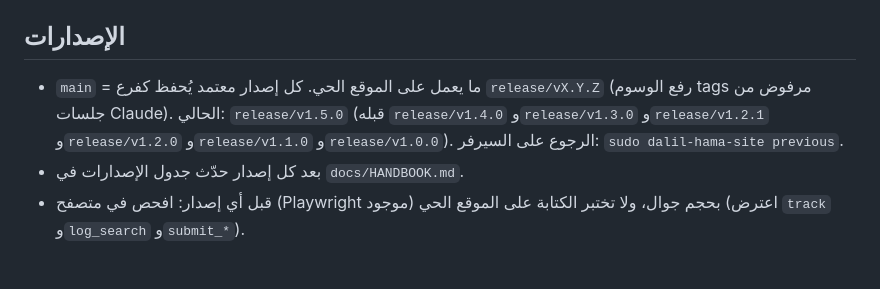
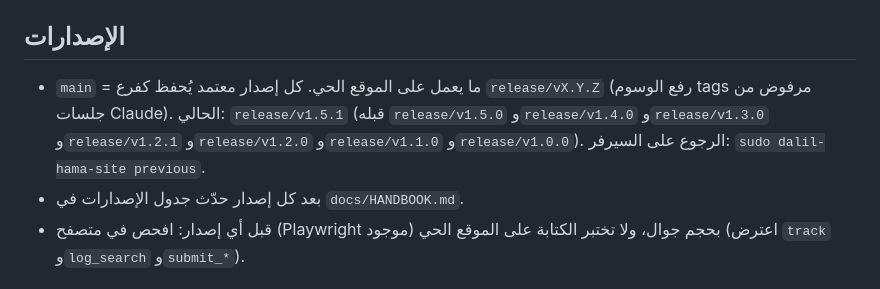
Before and after one commit to majid-apps/dalil-hama-site, a Markdown page: CLAUDE.md, the part around the change. Drawn GitHub-style.

Commit message:
الإصدار v1.5.1 (جاهز للدمج): الإصدار الحالي في CLAUDE.md والمرجع
Co-Authored-By: Claude Opus 5.5 <noreply@anthropic.com>
Claude-Session: https://claude.ai/code/session_01E1Hj8D4q1Gp5vY8Qe8YZYA

```diff
--- a/CLAUDE.md
+++ b/CLAUDE.md
@@ -18,7 +18,7 @@
 - عند تغيير js/css ارفع `?v=` في `index.html` و`admin/index.html` ورقم `VERSION` في `sw.js`. وطابق أرقام `?v=` الخاصة بالإدارة في قائمة `SHELL` داخل `sw.js` (الإدارة تُخزَّن على الجوال وتفتح فوراً ثم تتحدّث في الخلفية). لا سكربتات مضمّنة في HTML. لا تغيّر `assets/js/config.js`.
 
 ## الإصدارات
-- `main` = ما يعمل على الموقع الحي. كل إصدار معتمد يُحفظ كفرع `release/vX.Y.Z` (رفع الوسوم tags مرفوض من جلسات Claude). الحالي: `release/v1.5.0` (قبله `release/v1.4.0` و`release/v1.3.0` و`release/v1.2.1` و`release/v1.2.0` و`release/v1.1.0` و`release/v1.0.0`). الرجوع على السيرفر: `sudo dalil-hama-site previous`.
+- `main` = ما يعمل على الموقع الحي. كل إصدار معتمد يُحفظ كفرع `release/vX.Y.Z` (رفع الوسوم tags مرفوض من جلسات Claude). الحالي: `release/v1.5.1` (قبله `release/v1.5.0` و`release/v1.4.0` و`release/v1.3.0` و`release/v1.2.1` و`release/v1.2.0` و`release/v1.1.0` و`release/v1.0.0`). الرجوع على السيرفر: `sudo dalil-hama-site previous`.
 - بعد كل إصدار حدّث جدول الإصدارات في `docs/HANDBOOK.md`.
 - قبل أي إصدار: افحص في متصفح (Playwright موجود) بحجم جوال، ولا تختبر الكتابة على الموقع الحي (اعترض `track` و`log_search` و`submit_*`).
 
```
Also changed, not shown: docs/HANDBOOK.md (+1 -1 lines).
